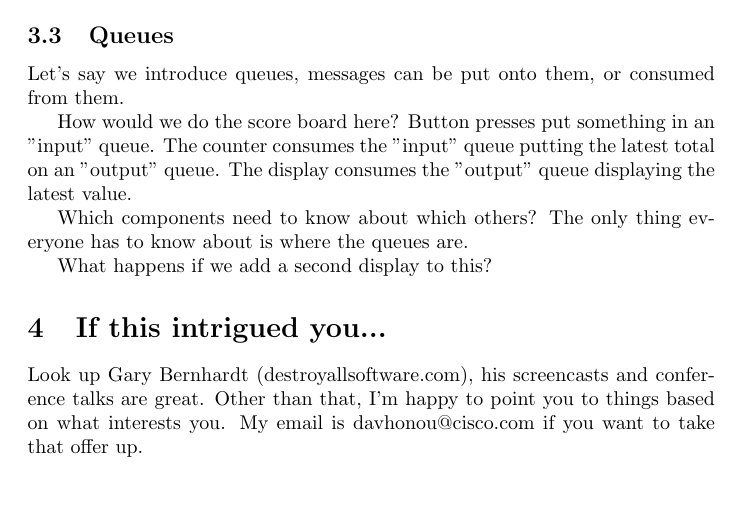
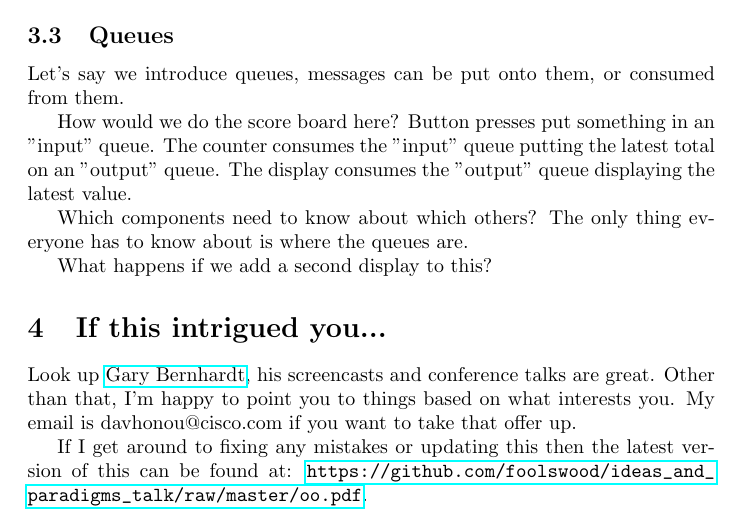
Before and after one commit to foolswood/ideas_and_paradigms_talk, a LaTeX document (oo.tex): part of page 8 of 8, cut so that both start at the same text, the shorter picture padded with empty space. Compiled offline with pdfLaTeX.

Commit message:
Sort the links out

```diff
--- a/oo.tex
+++ b/oo.tex
@@ -1,4 +1,5 @@
 \documentclass{article}
+\usepackage{hyperref}
 
 \title{Keeping big things simple}
 \author{David Honour}
@@ -388,9 +389,13 @@ The only thing everyone has to know about is where the queues are.
 What happens if we add a second display to this?
 
 \section{If this intrigued you...}
-Look up Gary Bernhardt (destroyallsoftware.com), his screencasts and conference
-talks are great.
+Look up \href{www.destroyallsoftware.com}{Gary Bernhardt}, his screencasts and
+conference talks are great.
 Other than that, I'm happy to point you to things based on what interests you.
 My email is davhonou@cisco.com if you want to take that offer up.
 
+If I get around to fixing any mistakes or updating this then the latest version
+of this can be found at:
+\url{https://github.com/foolswood/ideas\_and\_paradigms\_talk/raw/master/oo.pdf}.
+
 \end{document}
```
Also changed, not shown: oo.pdf.
